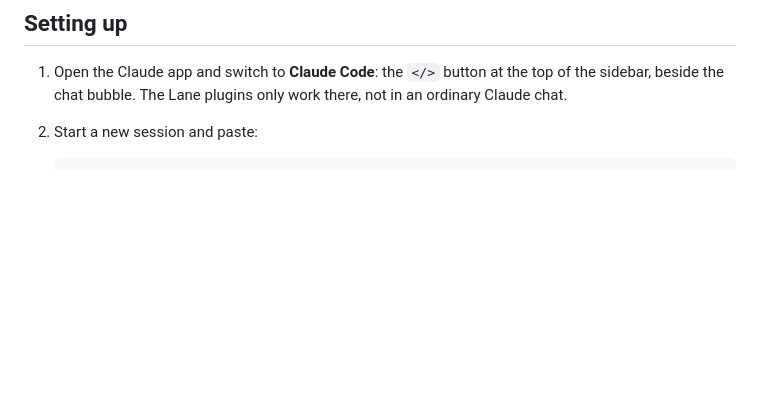
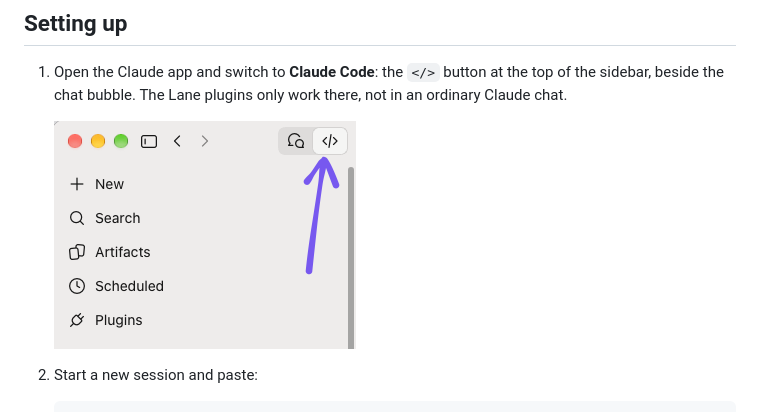
Before and after one commit to TheLaneAgency/lane-setup, a Markdown page: README.md, the part around the change. GitHub-like rendering; pictures changed too: images/code-button.png (added); blank space fills up the shorter version.

Commit message:
README: screenshot of the Code button

````diff
--- a/README.md
+++ b/README.md
@@ -7,6 +7,8 @@ Gets a Lane colleague's Mac ready for Lane's Claude Code plugins, with no Termin
 1. Open the Claude app and switch to **Claude Code**: the `</>` button at the top of
    the sidebar, beside the chat bubble. The Lane plugins only work there, not in an
    ordinary Claude chat.
+
+   ![The Code button at the top of the Claude app's sidebar](images/code-button.png)
 2. Start a new session and paste:
 
    ```
````
